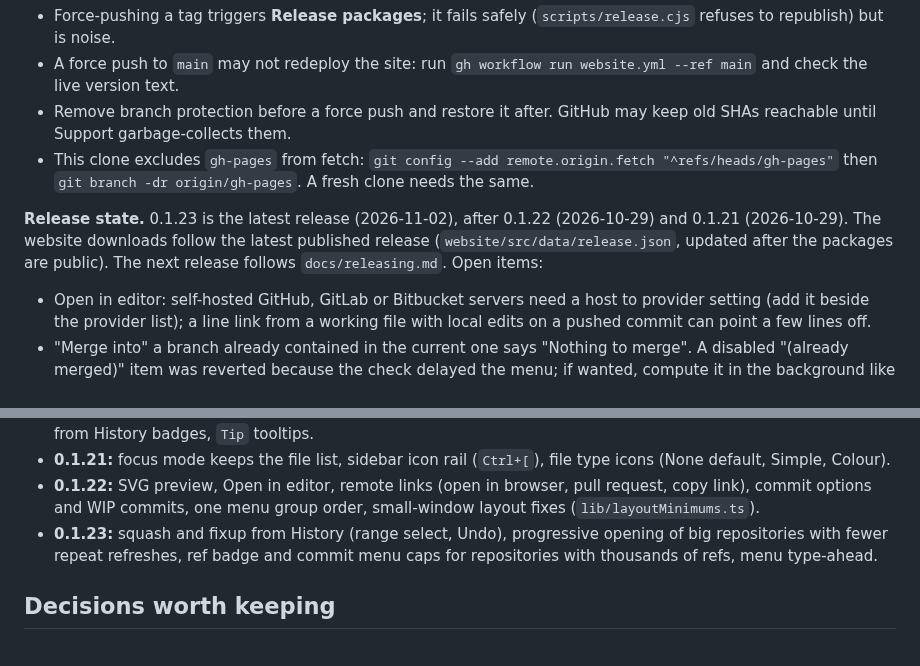
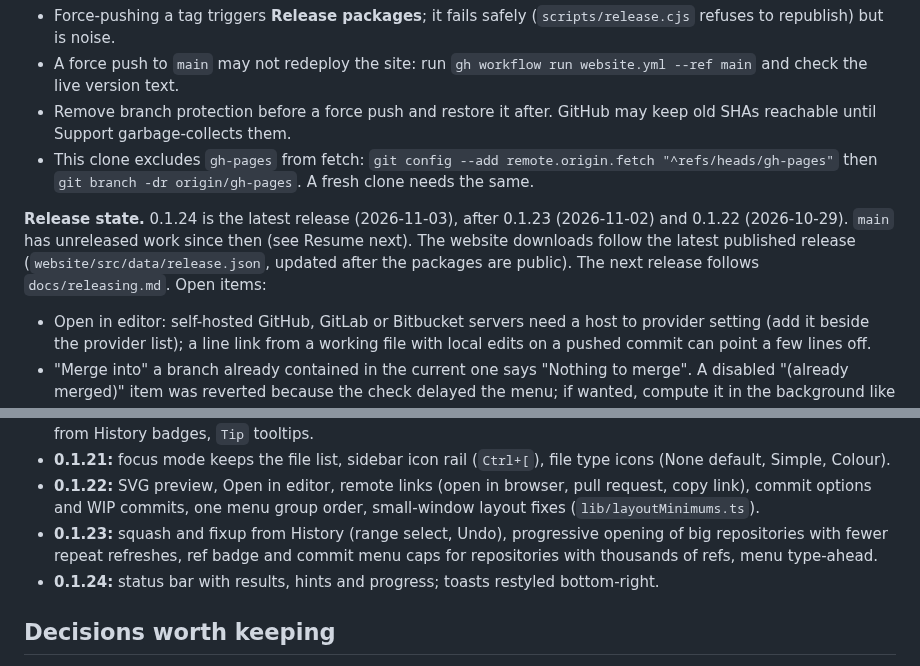
Before and after one commit to benfo/oak, a Markdown page: ROADMAP.md, 2 parts joined by grey strips. GitHub-like rendering.

Commit message:
Update roadmap for 0.1.24 and unreleased fixes

```diff
--- a/ROADMAP.md
+++ b/ROADMAP.md
@@ -13,7 +13,7 @@ Lessons for a future history rewrite or tag move:
 - Remove branch protection before a force push and restore it after. GitHub may keep old SHAs reachable until Support garbage-collects them.
 - This clone excludes `gh-pages` from fetch: `git config --add remote.origin.fetch "^refs/heads/gh-pages"` then `git branch -dr origin/gh-pages`. A fresh clone needs the same.
 
-**Release state.** 0.1.23 is the latest release (2026-11-02), after 0.1.22 (2026-10-29) and 0.1.21 (2026-10-29). The website downloads follow the latest published release (`website/src/data/release.json`, updated after the packages are public). The next release follows `docs/releasing.md`. Open items:
+**Release state.** 0.1.24 is the latest release (2026-11-03), after 0.1.23 (2026-11-02) and 0.1.22 (2026-10-29). `main` has unreleased work since then (see Resume next). The website downloads follow the latest published release (`website/src/data/release.json`, updated after the packages are public). The next release follows `docs/releasing.md`. Open items:
 
 - Open in editor: self-hosted GitHub, GitLab or Bitbucket servers need a host to provider setting (add it beside the provider list); a line link from a working file with local edits on a pushed commit can point a few lines off.
 - "Merge into" a branch already contained in the current one says "Nothing to merge". A disabled "(already merged)" item was reverted because the check delayed the menu; if wanted, compute it in the background like the compare-target cache.
@@ -73,6 +71,7 @@ One line per release; details are in `CHANGELOG.md`. Versions are approximate be
 - **0.1.21:** focus mode keeps the file list, sidebar icon rail (`Ctrl+[`), file type icons (None default, Simple, Colour).
 - **0.1.22:** SVG preview, Open in editor, remote links (open in browser, pull request, copy link), commit options and WIP commits, one menu group order, small-window layout fixes (`lib/layoutMinimums.ts`).
 - **0.1.23:** squash and fixup from History (range select, Undo), progressive opening of big repositories with fewer repeat refreshes, ref badge and commit menu caps for repositories with thousands of refs, menu type-ahead.
+- **0.1.24:** status bar with results, hints and progress; toasts restyled bottom-right.
 
 ## Decisions worth keeping
 
```
Also changed, not shown: other parts of ROADMAP.md (+3 -5 lines).
